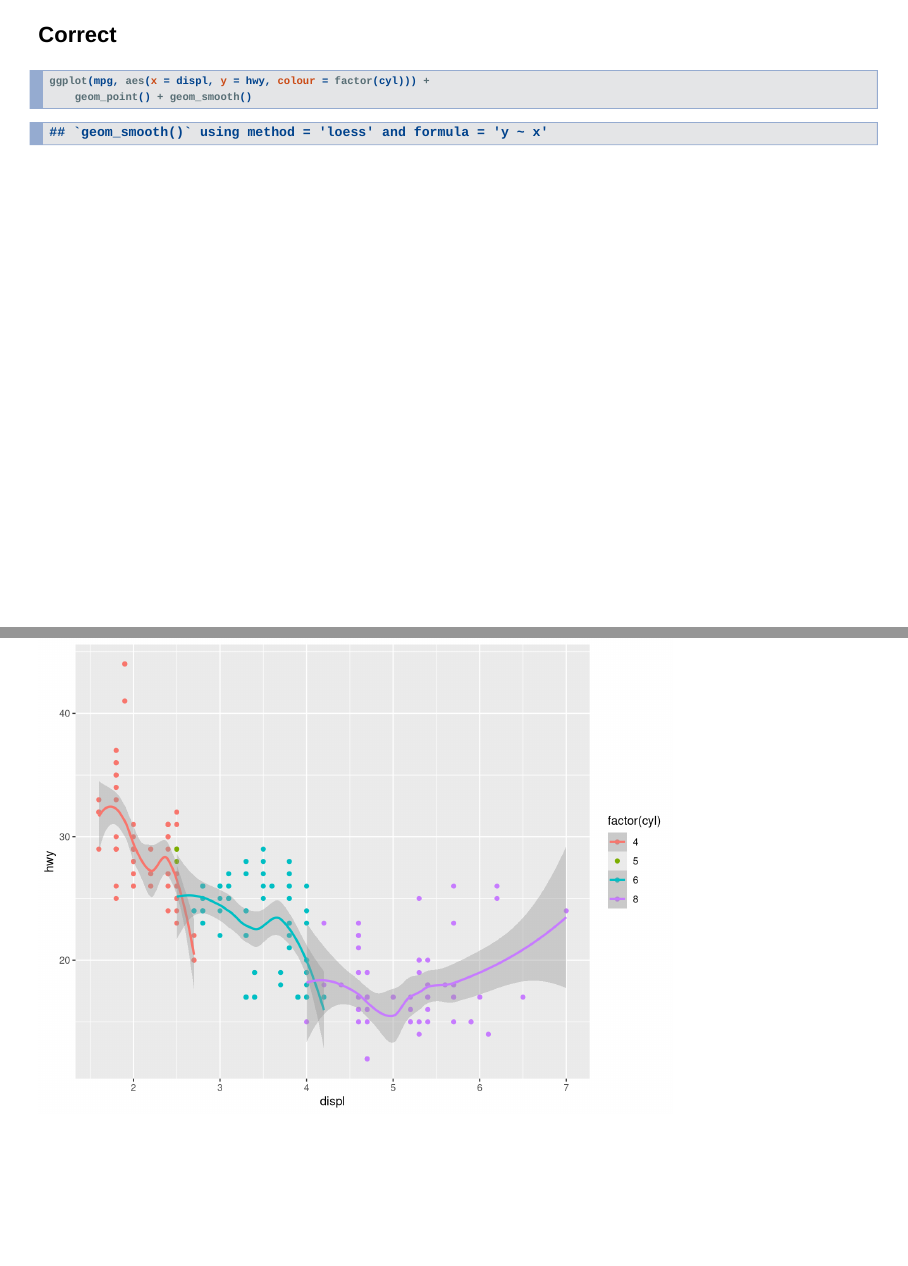
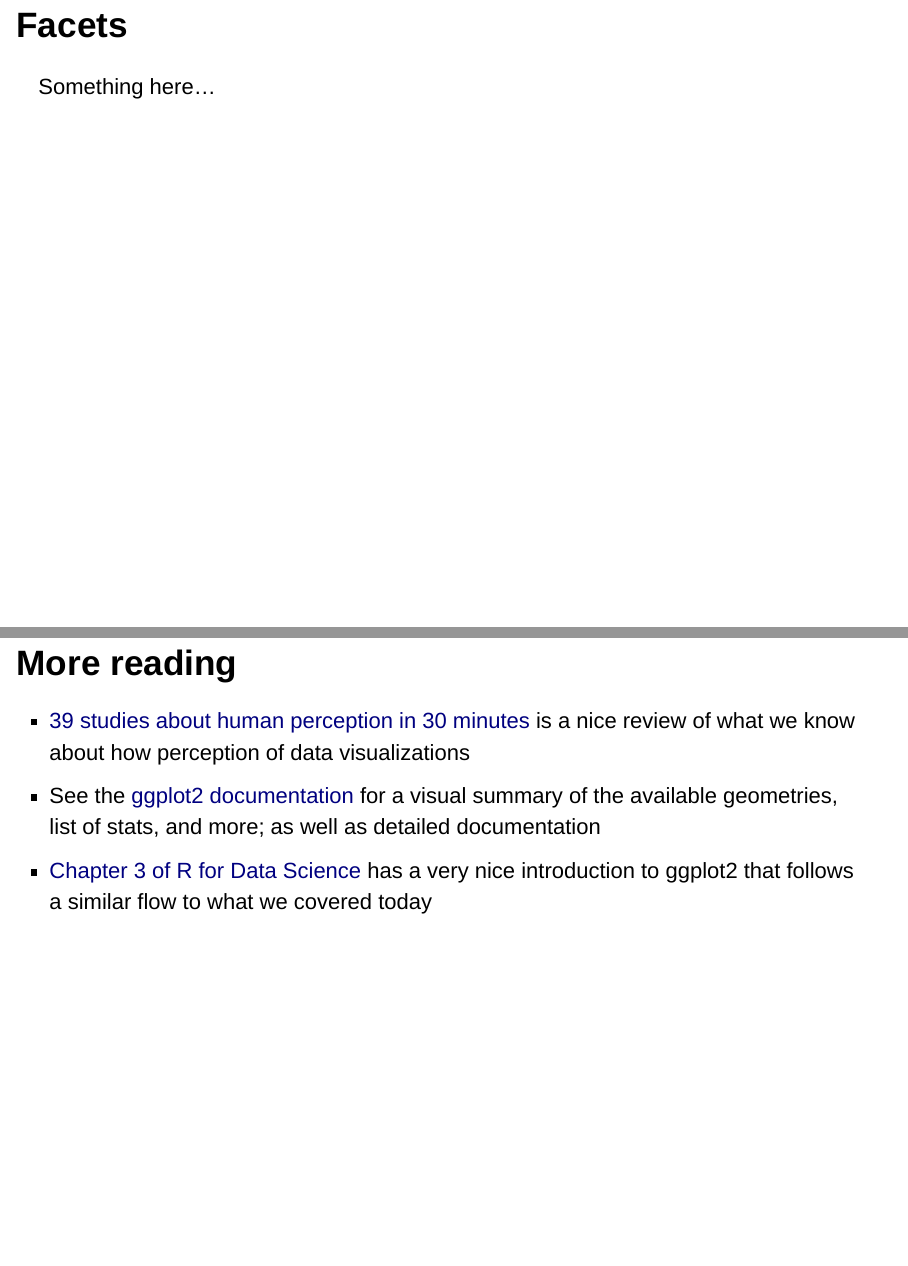
Before and after one commit to jasonmtroos/rook, an R Markdown document (session_2/session_2.Rmd): pages 56 and 57 of 57 before the commit and pages 58 and 59 of 59 after it, joined at a grey line. Rendered offline with R 4.5, knitr and Pandoc, with nearby package versions; drawn as Slidy slides in place of the format the file asks for; some code elsewhere in the file could not run offline.

Commit message:
Moar slidez

````diff
--- a/session_2/session_2.Rmd
+++ b/session_2/session_2.Rmd
@@ -594,3 +596,17 @@ ggplot(mpg, aes(x = displ, y = hwy, colour=cyl)) + geom_point() + geom_smooth()
 ```{r}
 ggplot(mpg, aes(x = displ, y = hwy, colour=factor(cyl))) + geom_point() + geom_smooth()
 ```
+
+Facets
+=======
+
+Something here...
+
+
+
+
+More reading
+============
+* [39 studies about human perception in 30 minutes](https://medium.com/@kennelliott/39-studies-about-human-perception-in-30-minutes-4728f9e31a73) is a nice review of what we know about how perception of data visualizations
+* See the [ggplot2 documentation](http://docs.ggplot2.org/current/) for a visual summary of the available geometries, list of stats, and more; as well as detailed documentation
+* [Chapter 3 of R for Data Science](http://r4ds.had.co.nz/data-visualisation.html) has a very nice introduction to ggplot2 that follows a similar flow to what we covered today
````
Also changed, not shown: overview/overview.Rmd (+7 -0 lines), session_2/session_2.Rmd (2 more changed lines).
